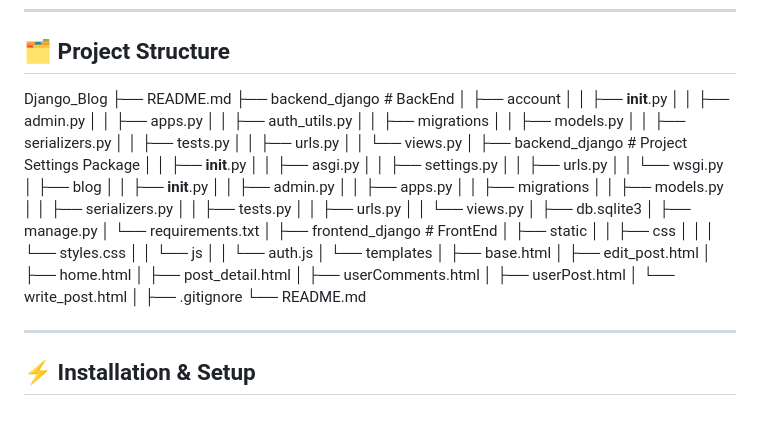
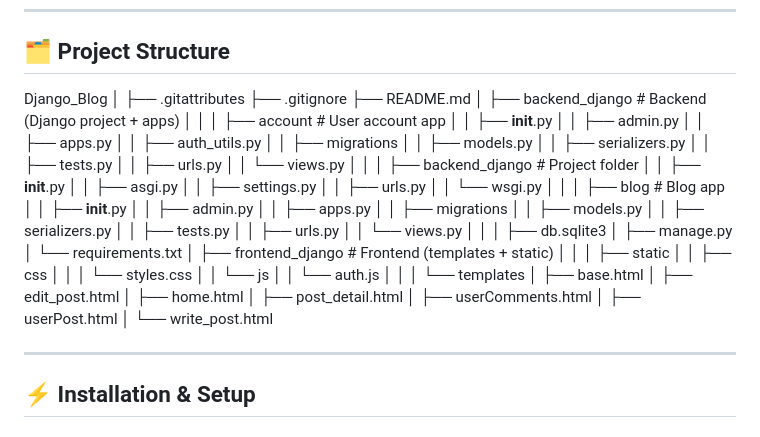
Before and after one commit to msruthi25/Django-Blog, a Markdown page: README.md, the part around the change. Rendered like a GitHub page.

```diff
--- a/README.md
+++ b/README.md
@@ -49,9 +49,14 @@ templates, and user-specific content management.
 
 ## 🗂️ Project Structure
 Django_Blog
+│
+├── .gitattributes
+├── .gitignore
 ├── README.md
-├── backend_django                    # BackEnd
-│   ├── account
+│
+├── backend_django        # Backend (Django project + apps)
+│   │
+│   ├── account           # User account app
 │   │   ├── __init__.py
 │   │   ├── admin.py
 │   │   ├── apps.py
@@ -62,13 +67,15 @@ Django_Blog
 │   │   ├── tests.py
 │   │   ├── urls.py
 │   │   └── views.py
-│   ├── backend_django                # Project Settings Package
+│   │
+│   ├── backend_django    # Project folder
 │   │   ├── __init__.py
 │   │   ├── asgi.py
 │   │   ├── settings.py
 │   │   ├── urls.py
 │   │   └── wsgi.py
-│   ├── blog
+│   │
+│   ├── blog              # Blog app
 │   │   ├── __init__.py
 │   │   ├── admin.py
 │   │   ├── apps.py
@@ -78,16 +85,19 @@ Django_Blog
 │   │   ├── tests.py
 │   │   ├── urls.py
 │   │   └── views.py
+│   │
 │   ├── db.sqlite3
 │   ├── manage.py
 │   └── requirements.txt
 │
-├── frontend_django                   # FrontEnd
+├── frontend_django       # Frontend (templates + static)
+│   │
 │   ├── static
 │   │   ├── css
 │   │   │   └── styles.css
 │   │   └── js
 │   │       └── auth.js
+│   │
 │   └── templates
 │       ├── base.html
 │       ├── edit_post.html
@@ -96,9 +106,6 @@ Django_Blog
 │       ├── userComments.html
 │       ├── userPost.html
 │       └── write_post.html
-│
-├── .gitignore
-└── README.md
 
 ------------------------------------------------------------------------
 
```
